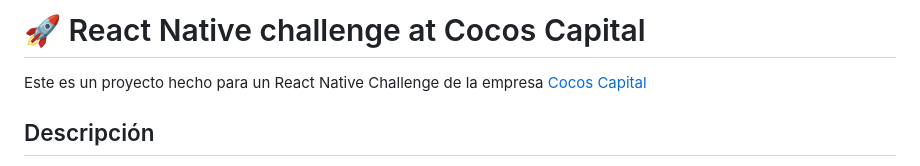
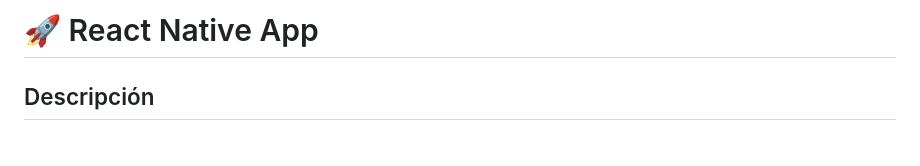
Before and after one commit to InesR21/Fintechapp, a Markdown page: README.md, the part around the change. GitHub-like rendering.

```diff
--- a/README.md
+++ b/README.md
@@ -1,6 +1,4 @@
-# 🚀 React Native challenge at Cocos Capital
-
-Este es un proyecto hecho para un React Native Challenge de la empresa [Cocos Capital]((https://cocos.capital/))
+# 🚀 React Native App
 
 
 ## Descripción
```
